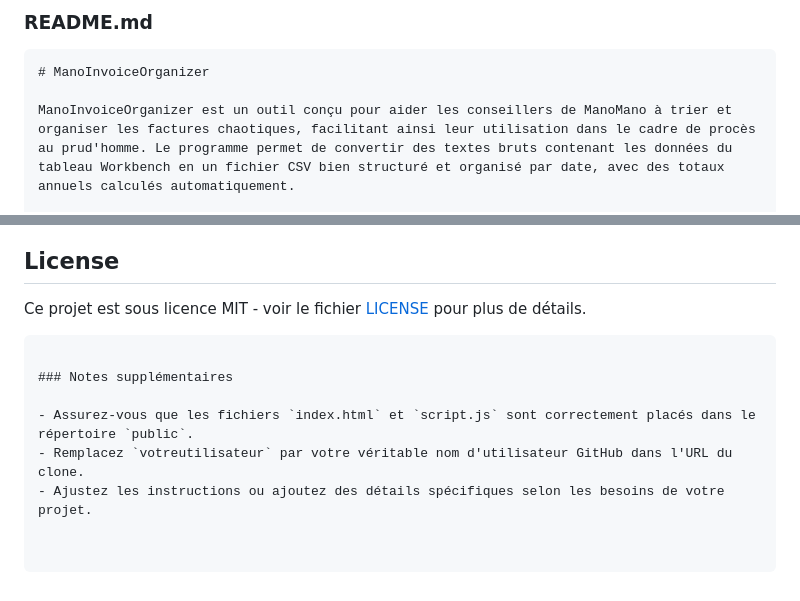
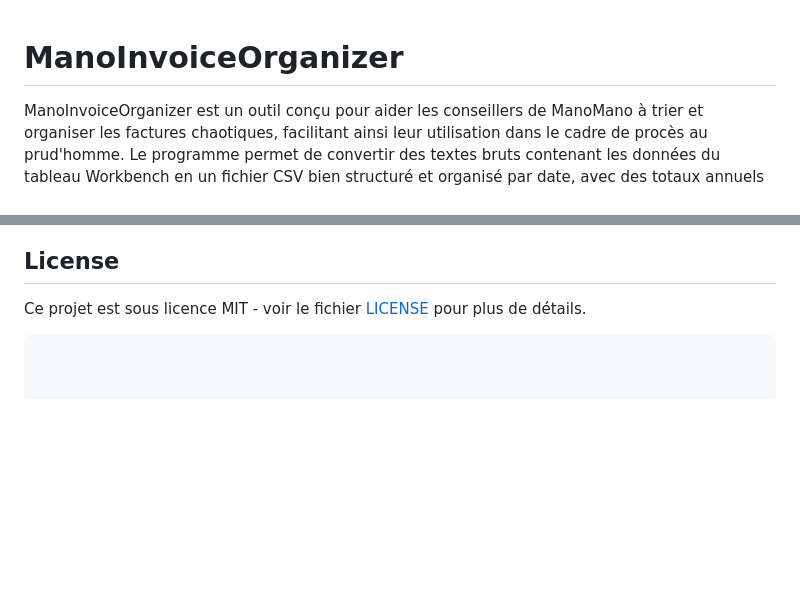
Before and after one commit to o-Oby/ManoInvoiceOrganizer, a Markdown page: README.md, 2 parts joined by grey strips. Drawn GitHub-style; blank space fills up the shorter version.

````diff
--- a/README.md
+++ b/README.md
@@ -1,6 +1,3 @@
-### README.md
-
-```markdown
 # ManoInvoiceOrganizer
 
 ManoInvoiceOrganizer est un outil conçu pour aider les conseillers de ManoMano à trier et organiser les factures chaotiques, facilitant ainsi leur utilisation dans le cadre de procès au prud'homme. Le programme permet de convertir des textes bruts contenant les données du tableau Workbench en un fichier CSV bien structuré et organisé par date, avec des totaux annuels calculés automatiquement.
@@ -69,9 +65,3 @@ ManoInvoiceOrganizer est un outil web conçu pour aider les conseillers de ManoM
 
 Ce projet est sous licence MIT - voir le fichier [LICENSE](LICENSE) pour plus de détails.
 ```
-
-### Notes supplémentaires
-
-- Assurez-vous que les fichiers `index.html` et `script.js` sont correctement placés dans le répertoire `public`.
-- Remplacez `votreutilisateur` par votre véritable nom d'utilisateur GitHub dans l'URL du clone.
-- Ajustez les instructions ou ajoutez des détails spécifiques selon les besoins de votre projet.
````
Also changed, not shown: other parts of README.md (+0 -1 lines).
